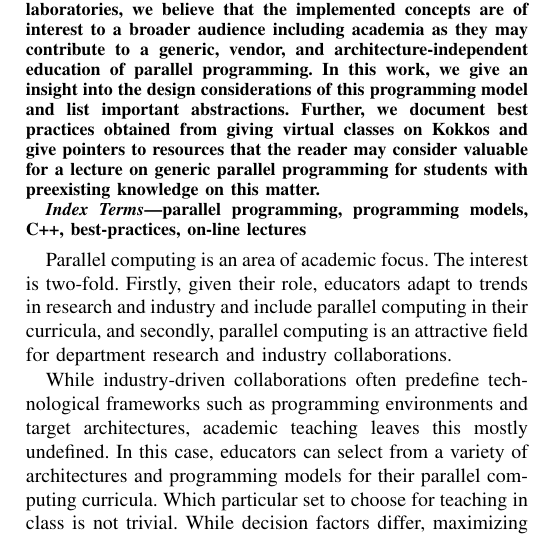
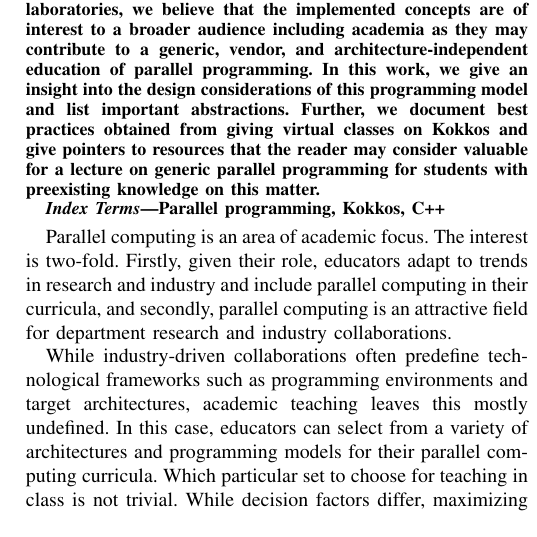
Before and after one commit to kokkos/ProgrammingGuide, a LaTeX paper (main.tex): part of one column of page 1 of 8, cut so that both start at the same text. Compiled offline with pdfLaTeX; a missing font is replaced by an installed copy or a similar font; a LaTeX package or settings file that is missing is left out.

Commit message:
Final cam-ready version.

```diff
--- a/main.tex
+++ b/main.tex
@@ -55,7 +55,7 @@ lebrungrandt@ornl.gov\ \ \ \ \ \ \ \ \ \ \ }
 \input{src/0.Abstract}
 
 \begin{IEEEkeywords}
-parallel programming, programming models, C++, best-practices, on-line lectures
+Parallel programming, Kokkos, C++
 \end{IEEEkeywords}
 
 \input{src/1.Introduction}           %label: chap:introduction
```
Also changed, not shown: src/5.Example.tex (+4 -3 lines).
